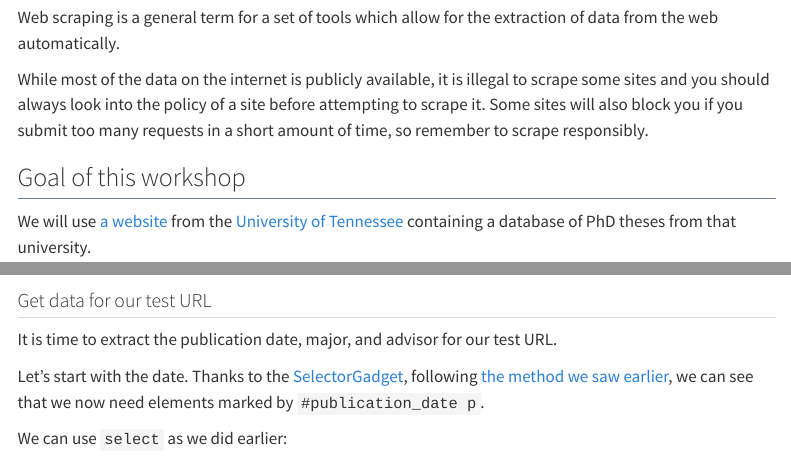
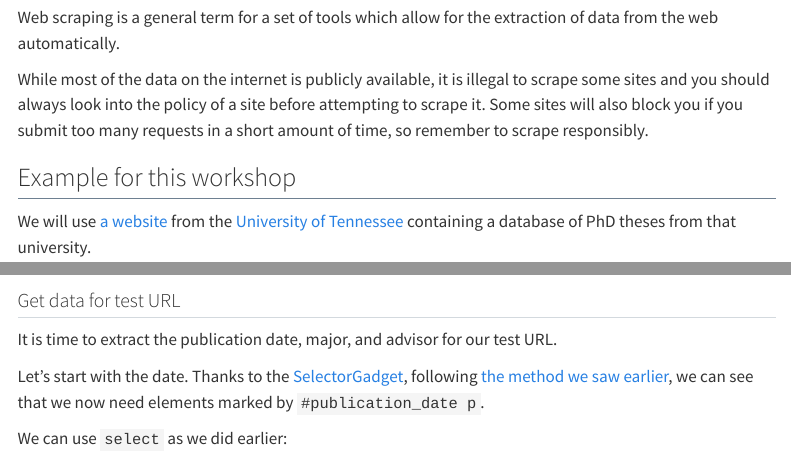
Before and after one commit to ComputeCanada/dhsi_2023, a Quarto document (wednesday_scraping/index.qmd): the page in a window 1100 px wide, from 990 px down, and a second part further down, joined at a grey line. Rendered offline with R 4.5, knitr and Pandoc in place of Quarto, with nearby package versions; some code elsewhere in the file could not run offline; menus at the side of the page are left out; long lines of code are wrapped.

Commit message:
minor edits

````diff
--- a/wednesday_scraping/index.qmd
+++ b/wednesday_scraping/index.qmd
@@ -64,7 +64,7 @@ Web scraping is a general term for a set of tools which allow for the extraction
 
 While most of the data on the internet is publicly available, it is illegal to scrape some sites and you should always look into the policy of a site before attempting to scrape it. Some sites will also block you if you submit too many requests in a short amount of time, so remember to scrape responsibly.
 
-## Goal of this workshop
+## Example for this workshop
 
 We will use [a website](https://trace.tennessee.edu/utk_graddiss/index.html) from the [University of Tennessee](https://www.utk.edu/) containing a database of PhD theses from that university.
 
@@ -277,7 +277,7 @@ Then we can parse it with Beautiful Soup (as we did before). Let's create a `dis
 dissertpage_test = BeautifulSoup(r_test.content, "html.parser")
 ```
 
-### Get data for our test URL
+### Get data for test URL
 
 It is time to extract the publication date, major, and advisor for our test URL.
 
````
Also changed, not shown: wednesday_scraping/index.qmd (2 more changed lines), 4 other files.
